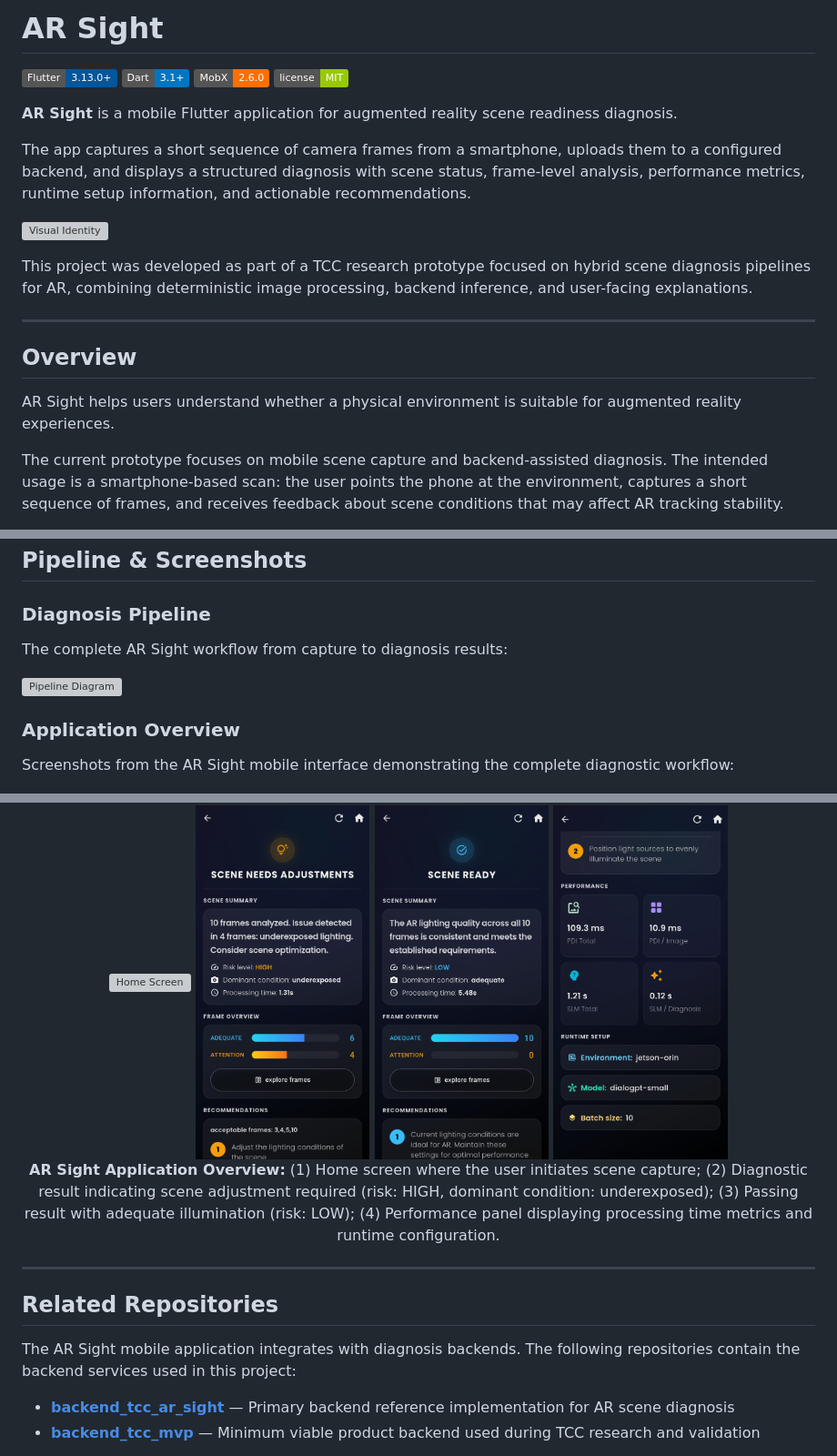
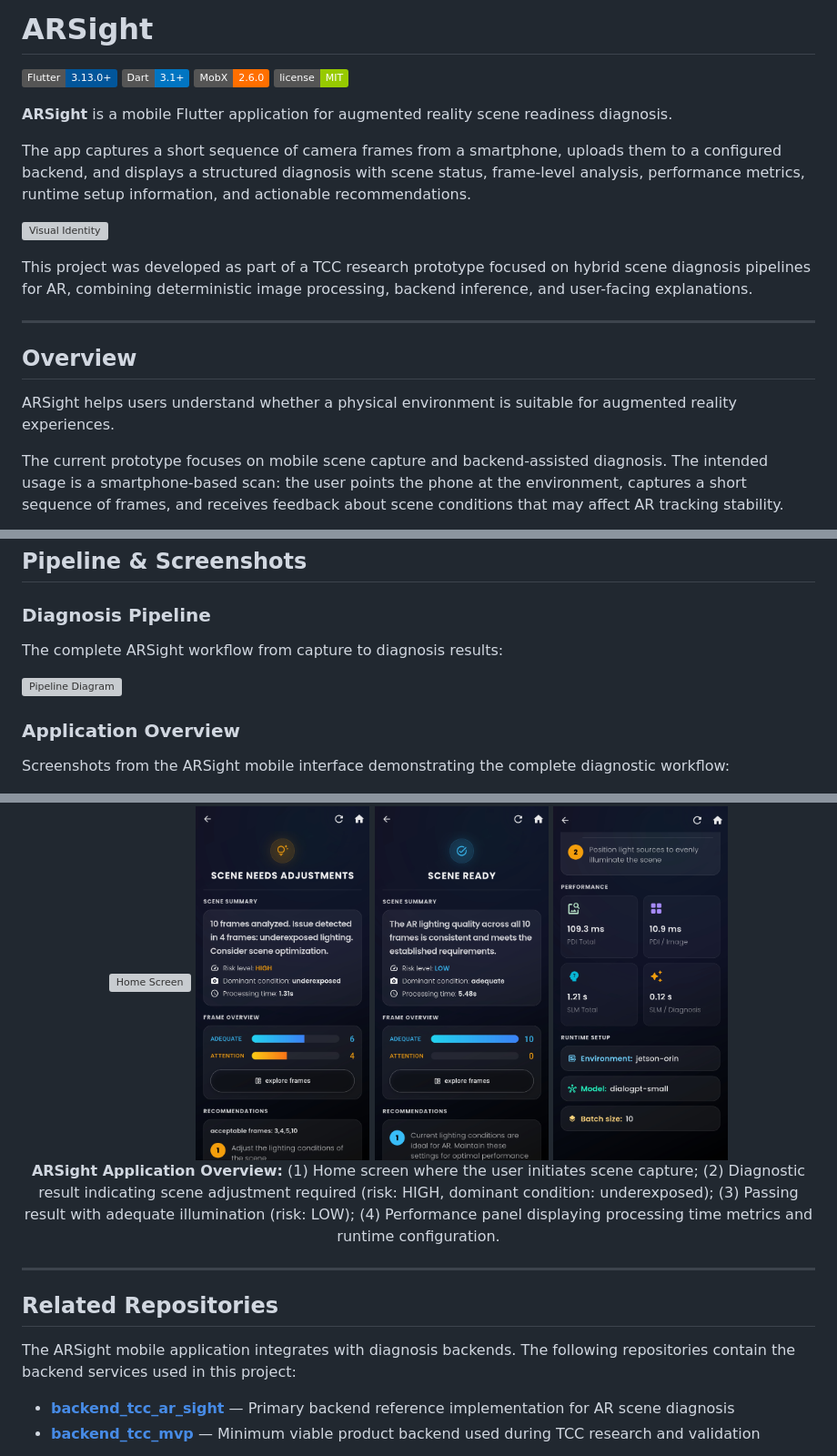
Before and after one commit to daniamorimdesa/ar_sight, a Markdown page: README.md, 3 parts joined by grey strips. Shown at 91% size. GitHub-like rendering; badges without logos; grey boxes are pictures that could not be loaded.

Commit message:
fix: correct spelling of "ARSight" throughout README

```diff
--- a/README.md
+++ b/README.md
@@ -1,11 +1,11 @@
-# AR Sight
+# ARSight
 
 ![Flutter](https://img.shields.io/badge/Flutter-3.13.0+-02569B?logo=flutter)
 ![Dart](https://img.shields.io/badge/Dart-3.1+-0175C2?logo=dart)
 ![MobX](https://img.shields.io/badge/MobX-2.6.0-FF6F00)
 ![License](https://img.shields.io/badge/license-MIT-green)
 
-**AR Sight** is a mobile Flutter application for augmented reality scene readiness diagnosis.
+**ARSight** is a mobile Flutter application for augmented reality scene readiness diagnosis.
 
 The app captures a short sequence of camera frames from a smartphone, uploads them to a configured backend, and displays a structured diagnosis with scene status, frame-level analysis, performance metrics, runtime setup information, and actionable recommendations.
 
@@ -17,7 +17,7 @@ This project was developed as part of a TCC research prototype focused on hybrid
 
 ## Overview
 
-AR Sight helps users understand whether a physical environment is suitable for augmented reality experiences.
+ARSight helps users understand whether a physical environment is suitable for augmented reality experiences.
 
 The current prototype focuses on mobile scene capture and backend-assisted diagnosis. The intended usage is a smartphone-based scan: the user points the phone at the environment, captures a short sequence of frames, and receives feedback about scene conditions that may affect AR tracking stability.
 
@@ -371,13 +371,13 @@ The app also displays backend-reported metrics, including:
 
 ### Diagnosis Pipeline
 
-The complete AR Sight workflow from capture to diagnosis results:
+The complete ARSight workflow from capture to diagnosis results:
 
 ![Pipeline Diagram](docs/images/pipeline_diagram.svg)
 
 ### Application Overview
 
-Screenshots from the AR Sight mobile interface demonstrating the complete diagnostic workflow:
+Screenshots from the ARSight mobile interface demonstrating the complete diagnostic workflow:
 
 <div align="center">
   <img src="docs/images/home_page.png" width="22%" alt="Home Screen">
@@ -386,7 +386,7 @@ Screenshots from the AR Sight mobile interface demonstrating the complete diagno
   <img src="docs/images/result5_2.png" width="22%" alt="Performance Metrics">
 
   <p style="font-size: 0.85em; margin-top: 10px;">
-    <strong>AR Sight Application Overview:</strong> (1) Home screen where the user initiates scene capture;
+    <strong>ARSight Application Overview:</strong> (1) Home screen where the user initiates scene capture;
     (2) Diagnostic result indicating scene adjustment required (risk: HIGH, dominant condition: underexposed);
     (3) Passing result with adequate illumination (risk: LOW);
     (4) Performance panel displaying processing time metrics and runtime configuration.
@@ -397,7 +397,7 @@ Screenshots from the AR Sight mobile interface demonstrating the complete diagno
 
 ## Related Repositories
 
-The AR Sight mobile application integrates with diagnosis backends. The following repositories contain the backend services used in this project:
+The ARSight mobile application integrates with diagnosis backends. The following repositories contain the backend services used in this project:
 
 - **[backend_tcc_ar_sight](https://github.com/daniamorimdesa/backend_tcc_ar_sight)** — Primary backend reference implementation for AR scene diagnosis
 - **[backend_tcc_mvp](https://github.com/daniamorimdesa/backend_tcc_mvp)** — Minimum viable product backend used during TCC research and validation
```
Also changed, not shown: other parts of README.md (+4 -4 lines).
